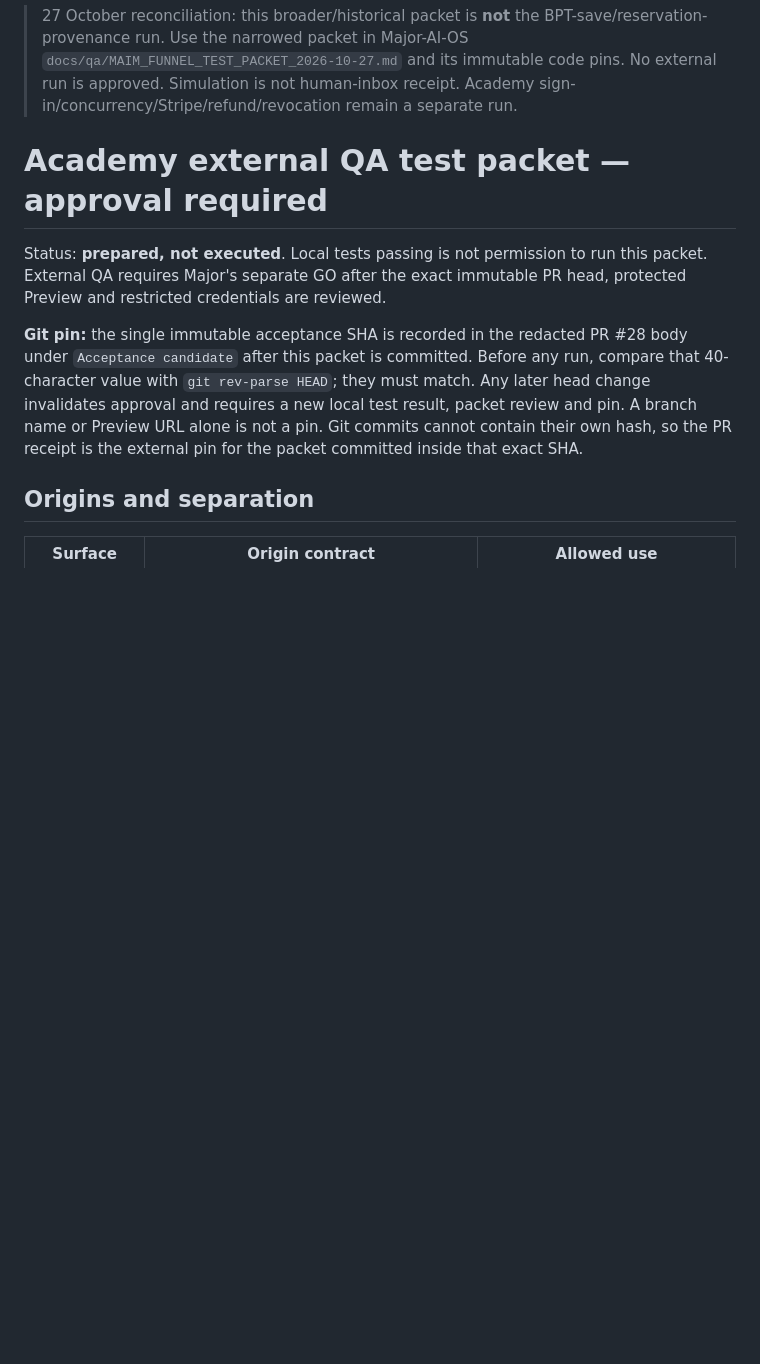
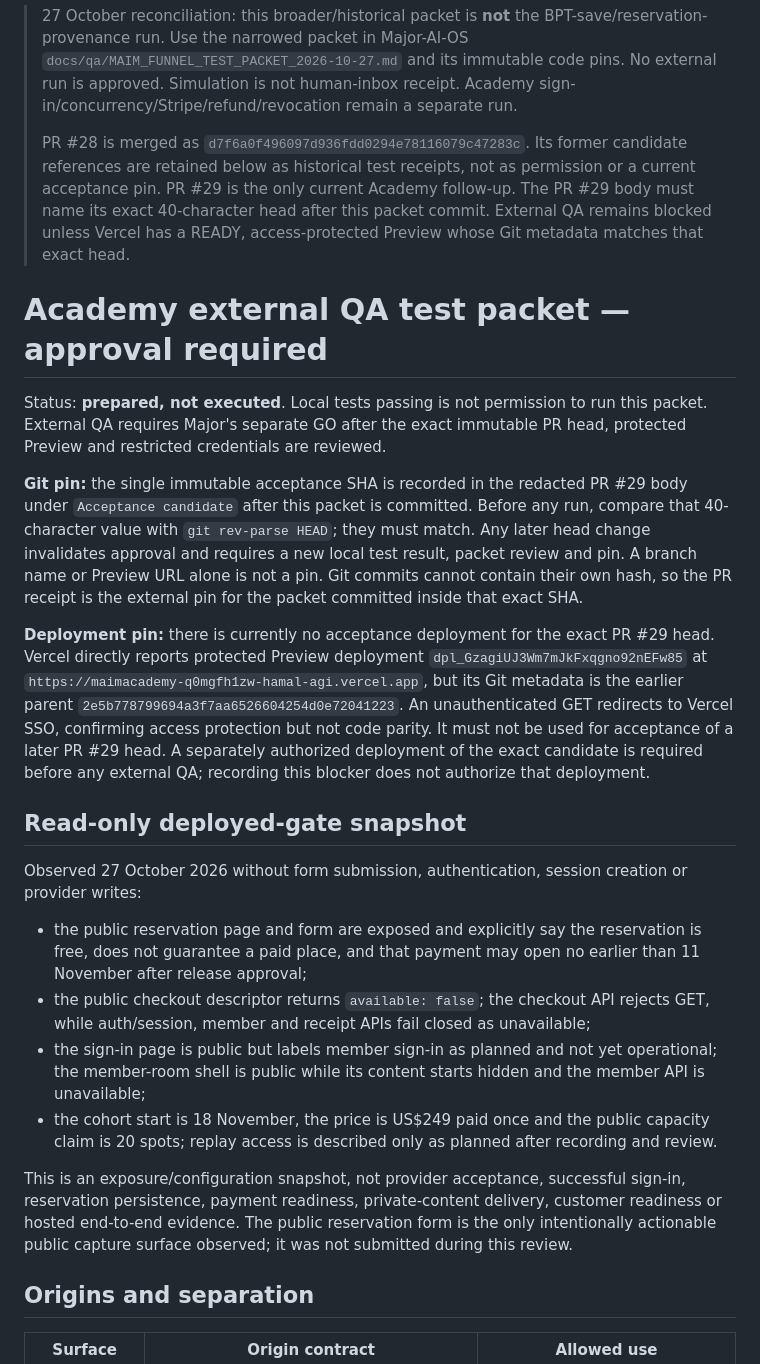
Before and after one commit to MajorDream444/MAIMACADEMY, a Markdown page: docs/operations/EXTERNAL-QA-TEST-PACKET-2026-10-27.md, the part around the change. Rendered like a GitHub page; blank space fills up the shorter version.

Commit message:
docs: reconcile Academy acceptance deployment evidence

```diff
--- a/docs/operations/EXTERNAL-QA-TEST-PACKET-2026-10-27.md
+++ b/docs/operations/EXTERNAL-QA-TEST-PACKET-2026-10-27.md
@@ -3,6 +3,13 @@
 > `docs/qa/MAIM_FUNNEL_TEST_PACKET_2026-10-27.md` and its immutable code pins.
 > No external run is approved. Simulation is not human-inbox receipt.
 > Academy sign-in/concurrency/Stripe/refund/revocation remain a separate run.
+>
+> PR #28 is merged as `d7f6a0f496097d936fdd0294e78116079c47283c`.
+> Its former candidate references are retained below as historical test
+> receipts, not as permission or a current acceptance pin. PR #29 is the only
+> current Academy follow-up. The PR #29 body must name its exact 40-character
+> head after this packet commit. External QA remains blocked unless Vercel has
+> a READY, access-protected Preview whose Git metadata matches that exact head.
 
 # Academy external QA test packet — approval required
 
@@ -11,12 +18,46 @@ this packet. External QA requires Major's separate GO after the exact immutable
 PR head, protected Preview and restricted credentials are reviewed.
 
 **Git pin:** the single immutable acceptance SHA is recorded in the redacted PR
-#28 body under `Acceptance candidate` after this packet is committed. Before any
+#29 body under `Acceptance candidate` after this packet is committed. Before any
 run, compare that 40-character value with `git rev-parse HEAD`; they must match.
 Any later head change invalidates approval and requires a new local test result,
 packet review and pin. A branch name or Preview URL alone is not a pin. Git
 commits cannot contain their own hash, so the PR receipt is the external pin for
 the packet committed inside that exact SHA.
+
+**Deployment pin:** there is currently no acceptance deployment for the exact
+PR #29 head. Vercel directly reports protected Preview deployment
+`dpl_GzagiUJ3Wm7mJkFxqgno92nEFw85` at
+`https://maimacademy-q0mgfh1zw-hamal-agi.vercel.app`, but its Git metadata is
+the earlier parent `2e5b778799694a3f7aa6526604254d0e72041223`. An unauthenticated
+GET redirects to Vercel SSO, confirming access protection but not code parity.
+It must not be used for acceptance of a later PR #29 head. A separately
+authorized deployment of the exact candidate is required before any external
+QA; recording this blocker does not authorize that deployment.
+
+## Read-only deployed-gate snapshot
+
+Observed 27 October 2026 without form submission, authentication, session
+creation or provider writes:
+
+- the public reservation page and form are exposed and explicitly say the
+  reservation is free, does not guarantee a paid place, and that payment may
+  open no earlier than 11 November after release approval;
+- the public checkout descriptor returns `available: false`; the checkout API
+  rejects GET, while auth/session, member and receipt APIs fail closed as
+  unavailable;
+- the sign-in page is public but labels member sign-in as planned and not yet
+  operational; the member-room shell is public while its content starts hidden
+  and the member API is unavailable;
+- the cohort start is 18 November, the price is US$249 paid once and the public
+  capacity claim is 20 spots; replay access is described only as planned after
+  recording and review.
+
+This is an exposure/configuration snapshot, not provider acceptance, successful
+sign-in, reservation persistence, payment readiness, private-content delivery,
+customer readiness or hosted end-to-end evidence. The public reservation form
+is the only intentionally actionable public capture surface observed; it was
+not submitted during this review.
 
 ## Origins and separation
 
```
